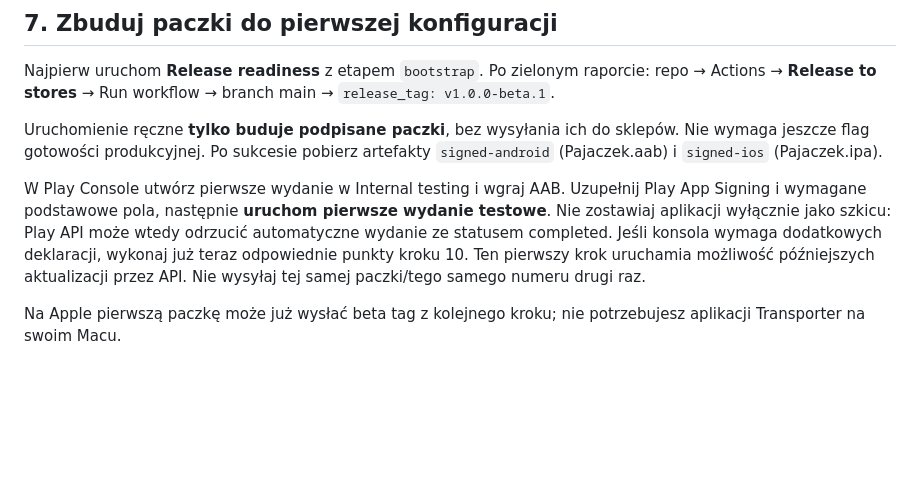
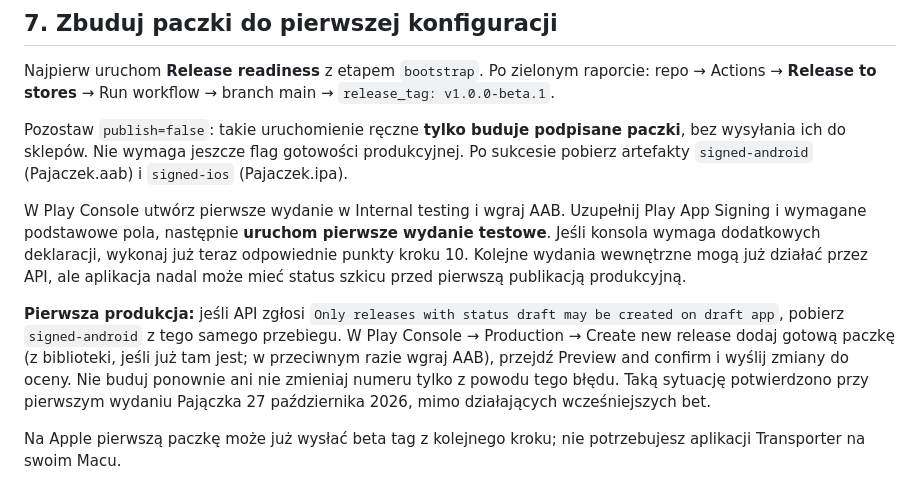
Before and after one commit to maciejsaw/nauka-pisania-literek, a Markdown page: docs/RELEASE-KROK-PO-KROKU.md, the part around the change. Rendered like a GitHub page; blank space fills up the shorter version.

```diff
--- a/docs/RELEASE-KROK-PO-KROKU.md
+++ b/docs/RELEASE-KROK-PO-KROKU.md
@@ -106,9 +106,11 @@ Te dane są dla Apple App Review, nie do publicznego repo.
 
 Najpierw uruchom **Release readiness** z etapem `bootstrap`. Po zielonym raporcie: repo → Actions → **Release to stores** → Run workflow → branch main → `release_tag: v1.0.0-beta.1`.
 
-Uruchomienie ręczne **tylko buduje podpisane paczki**, bez wysyłania ich do sklepów. Nie wymaga jeszcze flag gotowości produkcyjnej. Po sukcesie pobierz artefakty `signed-android` (Pajaczek.aab) i `signed-ios` (Pajaczek.ipa).
+Pozostaw `publish=false`: takie uruchomienie ręczne **tylko buduje podpisane paczki**, bez wysyłania ich do sklepów. Nie wymaga jeszcze flag gotowości produkcyjnej. Po sukcesie pobierz artefakty `signed-android` (Pajaczek.aab) i `signed-ios` (Pajaczek.ipa).
 
-W Play Console utwórz pierwsze wydanie w Internal testing i wgraj AAB. Uzupełnij Play App Signing i wymagane podstawowe pola, następnie **uruchom pierwsze wydanie testowe**. Nie zostawiaj aplikacji wyłącznie jako szkicu: Play API może wtedy odrzucić automatyczne wydanie ze statusem completed. Jeśli konsola wymaga dodatkowych deklaracji, wykonaj już teraz odpowiednie punkty kroku 10. Ten pierwszy krok uruchamia możliwość późniejszych aktualizacji przez API. Nie wysyłaj tej samej paczki/tego samego numeru drugi raz.
+W Play Console utwórz pierwsze wydanie w Internal testing i wgraj AAB. Uzupełnij Play App Signing i wymagane podstawowe pola, następnie **uruchom pierwsze wydanie testowe**. Jeśli konsola wymaga dodatkowych deklaracji, wykonaj już teraz odpowiednie punkty kroku 10. Kolejne wydania wewnętrzne mogą już działać przez API, ale aplikacja nadal może mieć status szkicu przed pierwszą publikacją produkcyjną.
+
+**Pierwsza produkcja:** jeśli API zgłosi `Only releases with status draft may be created on draft app`, pobierz `signed-android` z tego samego przebiegu. W Play Console → Production → Create new release dodaj gotową paczkę (z biblioteki, jeśli już tam jest; w przeciwnym razie wgraj AAB), przejdź Preview and confirm i wyślij zmiany do oceny. Nie buduj ponownie ani nie zmieniaj numeru tylko z powodu tego błędu. Taką sytuację potwierdzono przy pierwszym wydaniu Pajączka 27 października 2026, mimo działających wcześniejszych bet.
 
 Na Apple pierwszą paczkę może już wysłać beta tag z kolejnego kroku; nie potrzebujesz aplikacji Transporter na swoim Macu.
 
```
Also changed, not shown: docs/STAN-KONFIGURACJI-SKLEPOW.md (+10 -2 lines).
